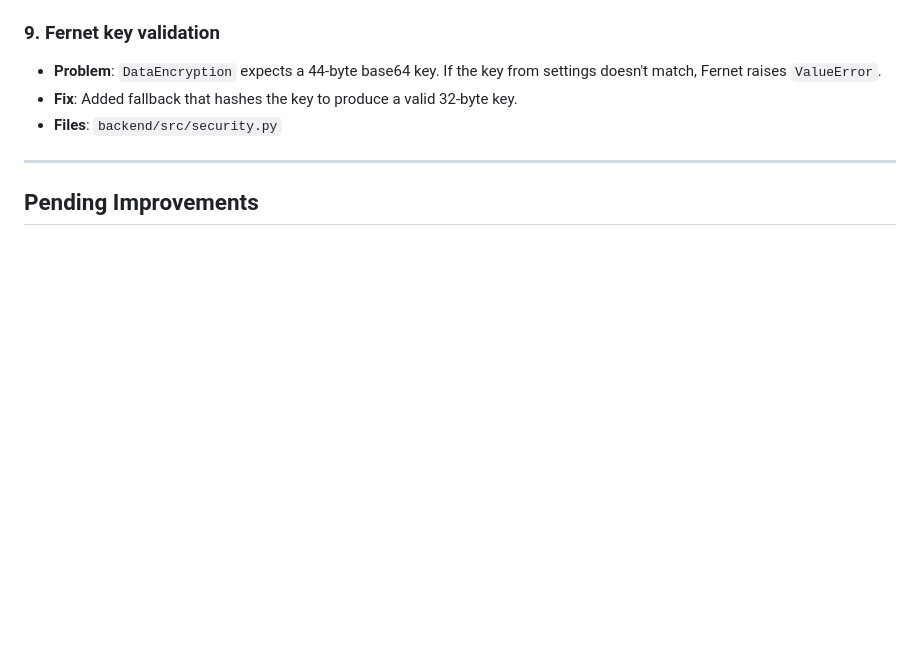
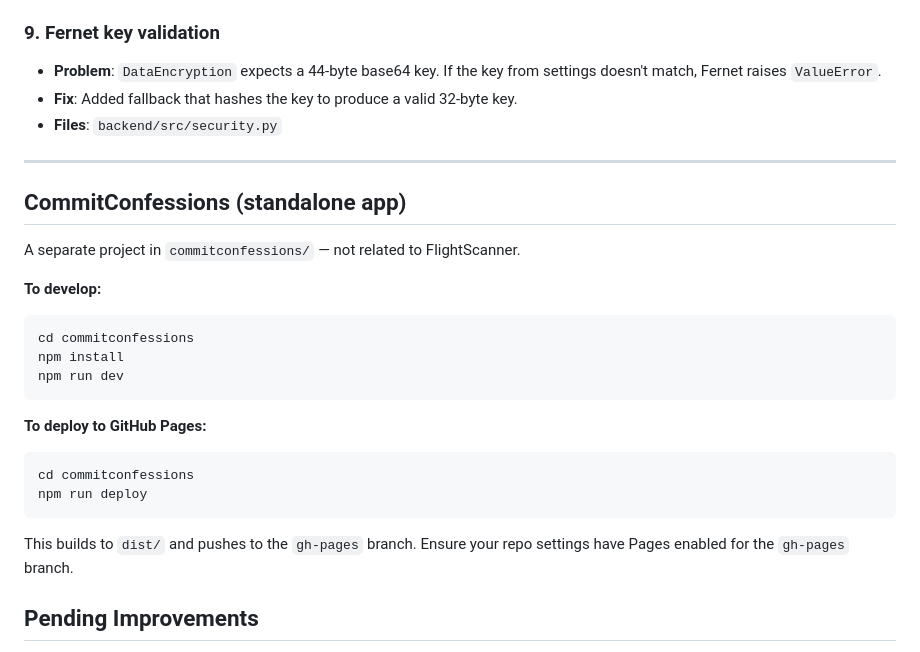
Before and after one commit to HomLucas/commit-roast, a Markdown page: AGENTS.md, the part around the change. GitHub-like rendering; blank space fills up the shorter version.

Commit message:
Add CommitConfessions deploy notes to AGENTS.md

````diff
--- a/AGENTS.md
+++ b/AGENTS.md
@@ -70,6 +70,24 @@
 
 ---
 
+## CommitConfessions (standalone app)
+
+A separate project in `commitconfessions/` — not related to FlightScanner.
+
+**To develop:**
+```bash
+cd commitconfessions
+npm install
+npm run dev
+```
+
+**To deploy to GitHub Pages:**
+```bash
+cd commitconfessions
+npm run deploy
+```
+This builds to `dist/` and pushes to the `gh-pages` branch. Ensure your repo settings have Pages enabled for the `gh-pages` branch.
+
 ## Pending Improvements
 
 - **Redis for production**: Token blacklist and rate limiter currently use in-memory fallback when Redis is unavailable. Deploy with Redis for persistence.
````
